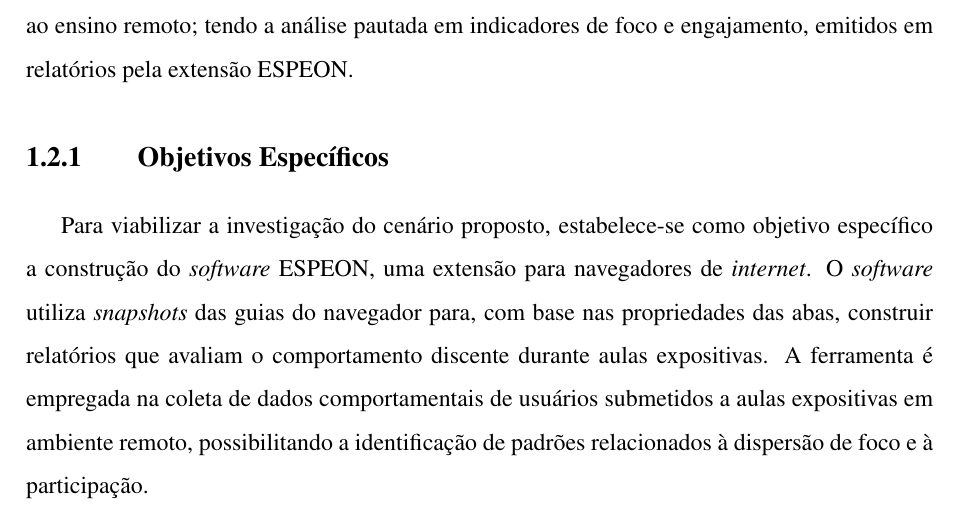
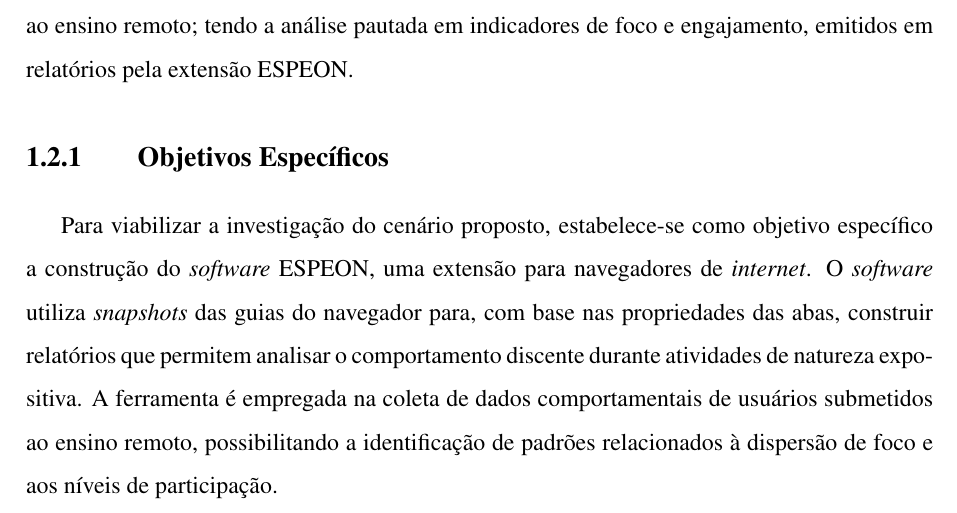
Before and after one commit to Manoel-Mieiro/tcc, a LaTeX thesis (main.tex, which reads chapters/introduction/goal.tex): part of page 15 of 85, cut so that both start at the same text. Compiled offline with pdfLaTeX.

Commit message:
update: concordância e fluidezem subsection objetivos específicos

```diff
--- a/chapters/introduction/goal.tex
+++ b/chapters/introduction/goal.tex
@@ -2,4 +2,4 @@
 Este trabalho busca investigar o desempenho da metodologia expostivia de ensino, aplicada ao ensino remoto; tendo a análise pautada em indicadores de foco e engajamento, emitidos em relatórios pela extensão ESPEON.
 
 \subsection{Objetivos Específicos}
-Para viabilizar a investigação do cenário proposto, estabelece-se como objetivo específico a construção do \textit{software} ESPEON, uma extensão para navegadores de \textit{internet}. O \textit{software} utiliza \textit{snapshots} das guias do navegador para, com base nas propriedades das abas, construir relatórios que avaliam o comportamento discente durante aulas expositivas. A ferramenta é empregada na coleta de dados comportamentais de usuários submetidos a aulas expositivas em ambiente remoto, possibilitando a identificação de padrões relacionados à dispersão de foco e à participação.
+Para viabilizar a investigação do cenário proposto, estabelece-se como objetivo específico a construção do \textit{software} ESPEON, uma extensão para navegadores de \textit{internet}. O \textit{software} utiliza \textit{snapshots} das guias do navegador para, com base nas propriedades das abas, construir relatórios que permitem analisar o comportamento discente durante atividades de natureza expositiva. A ferramenta é empregada na coleta de dados comportamentais de usuários submetidos ao ensino remoto, possibilitando a identificação de padrões relacionados à dispersão de foco e aos níveis de participação.
```
